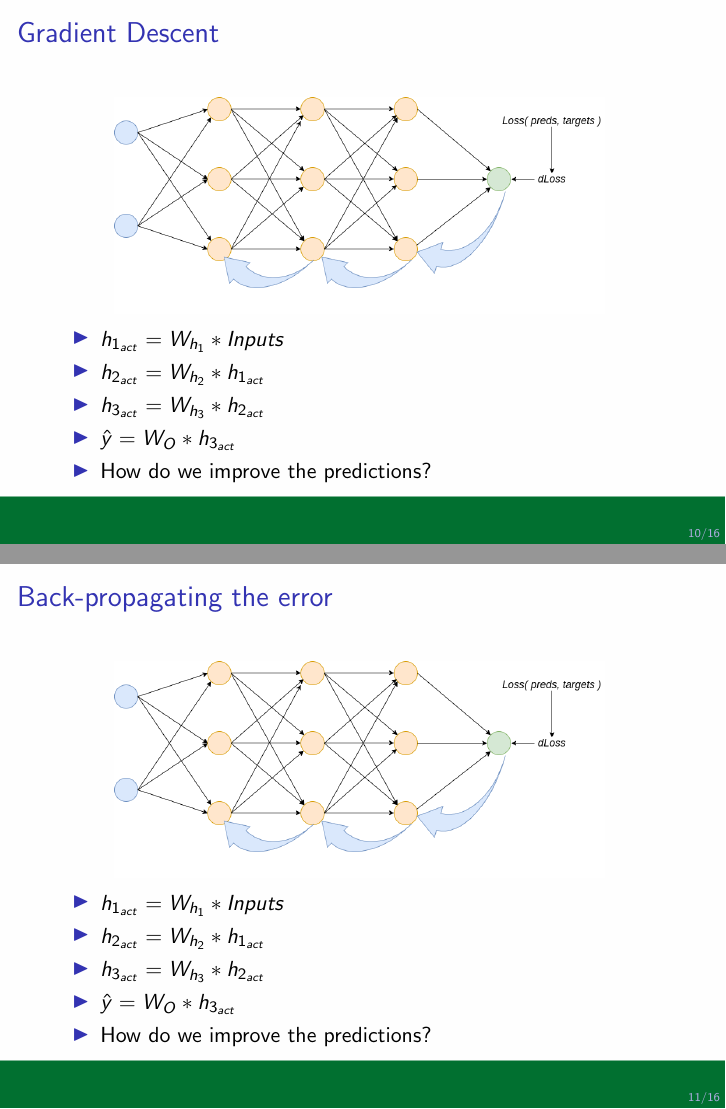
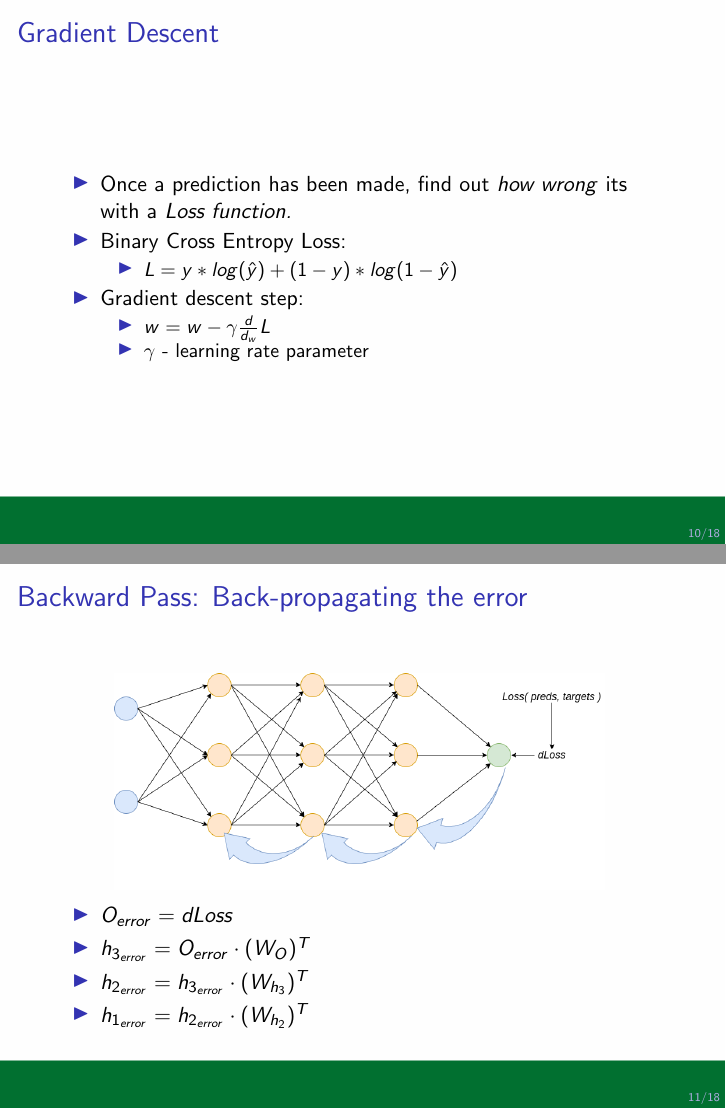
Before and after one commit to stevenwalton/631-parallel-group-project, LaTeX slides (slides/Slides.tex, which reads slides/GradientDescent.tex): pages 10 and 11 of 16 before the commit and pages 10 and 11 of 18 after it, joined at a grey line. Compiled offline with pdfLaTeX.

Commit message:
Finished with first portion of slides

```diff
--- a/slides/GradientDescent.tex
+++ b/slides/GradientDescent.tex
@@ -12,24 +12,47 @@
 
 \begin{frame}
     \frametitle{Gradient Descent}
+    \begin{itemize}
+        \item Once a prediction has been made, find out \textit{how wrong} its with a \textit{Loss function.}
+        \item Binary Cross Entropy Loss:
+        \begin{itemize}
+            \item $L = y * log(\hat{y}) + (1 - y) * log(1 - \hat{y})$
+        \end{itemize}
+        \item Gradient descent step:
+        \begin{itemize}
+            \item $w = w - \gamma \frac{d}{d_w}L$
+            \item $\gamma$ - learning rate parameter
+        \end{itemize}
+
+    \end{itemize}
+
+\end{frame}
+
+\begin{frame}
+    \frametitle{Backward Pass: Back-propagating the error}
     \center\includegraphics[width=.8\textwidth]{Images/backprop.png}
     \begin{itemize}
-        \item $h_{1_{act}} = W_{h_1} * Inputs$
-        \item $h_{2_{act}} = W_{h_2} * h_{1_{act}}$
-        \item $h_{3_{act}} = W_{h_3} * h_{2_{act}}$
-        \item $\hat{y} = W_{O} * h_{3_{act}}$
-        \item How do we improve the predictions?
+        \item $O_{error} = dLoss$
+        \item $h_{3_{error}} = O_{error} \cdot (W_{O})^T$
+        \item $h_{2_{error}} = h_{3_{error}} \cdot (W_{h_3})^T$
+        \item $h_{1_{error}} = h_{2_{error}} \cdot (W_{h_2})^T$
     \end{itemize}
 \end{frame}
 
 \begin{frame}
-    \frametitle{Back-propagating the error}
+    \frametitle{Backward Pass: Updating the weights}
     \center\includegraphics[width=.8\textwidth]{Images/backprop.png}
     \begin{itemize}
-        \item $h_{1_{act}} = W_{h_1} * Inputs$
-        \item $h_{2_{act}} = W_{h_2} * h_{1_{act}}$
-        \item $h_{3_{act}} = W_{h_3} * h_{2_{act}}$
-        \item $\hat{y} = W_{O} * h_{3_{act}}$
-        \item How do we improve the predictions?
+        \item $W_{h_1} = W_{h_1} - \gamma ((Inputs)^T \cdot h_{1_{error}})$
+        \item $W_{h_2} = W_{h_2} - \gamma ((h_{1_{act}})^T \cdot h_{2_{error}})$
+        \item $W_{h_3} = W_{h_3} - \gamma ((h_{2_{act}})^T \cdot h_{3_{error}})$
+        \item $W_{O} = W_{O} - \gamma ((h_{3_{act}})^T \cdot O_{error}$ )
     \end{itemize}
 \end{frame}
+
+\begin{frame}
+    \frametitle{Stochastic GD vs (Mini) Batch GD}
+    \center\includegraphics[width=.55\textwidth]{Images/sgd.png}
+    \center\includegraphics[width=.55\textwidth]{Images/bgd.png}
+
+\end{frame}
```
Also changed, not shown: slides/WhatIsMLP.tex (+4 -4 lines), slides/Images/bgd.png (added), slides/Images/sgd.png (added).
